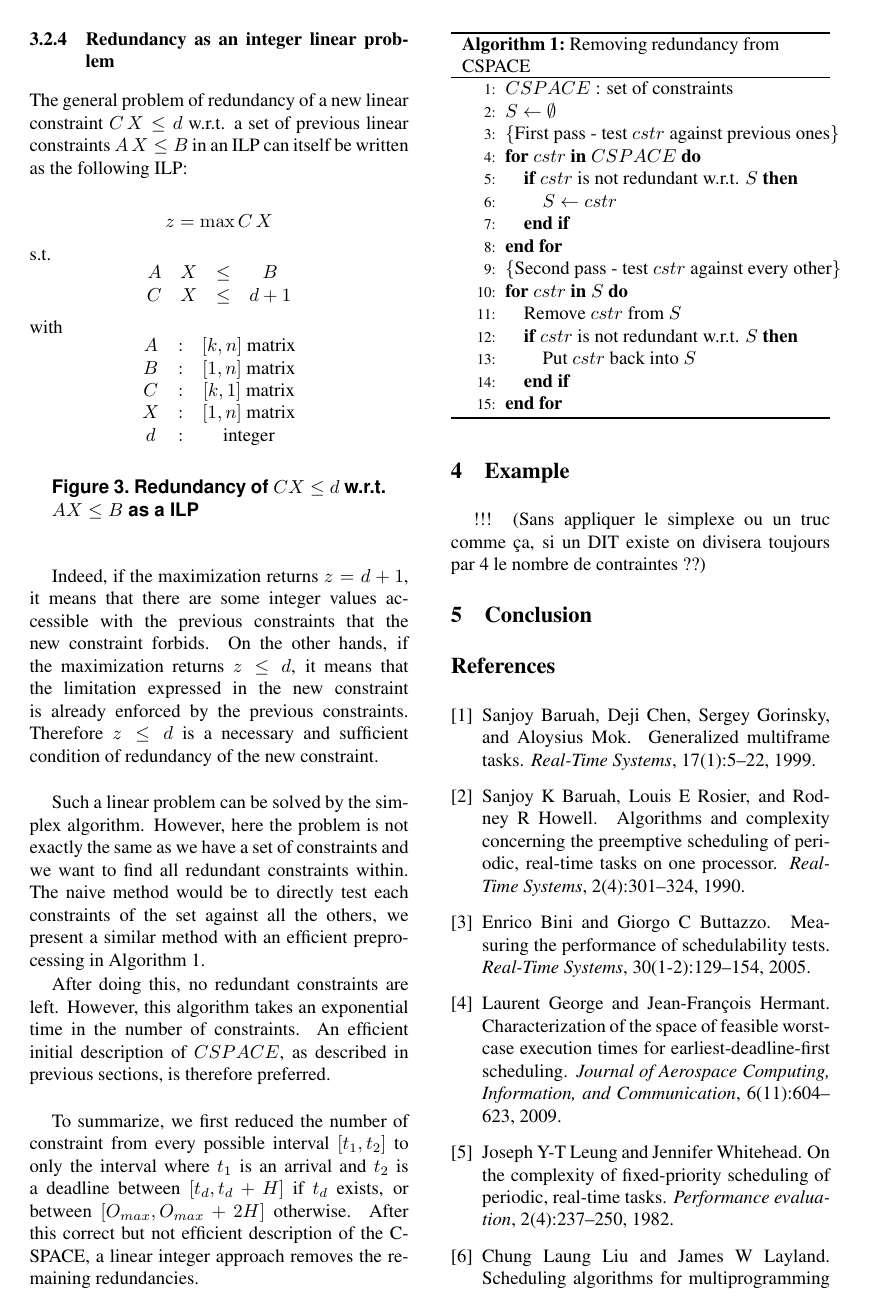
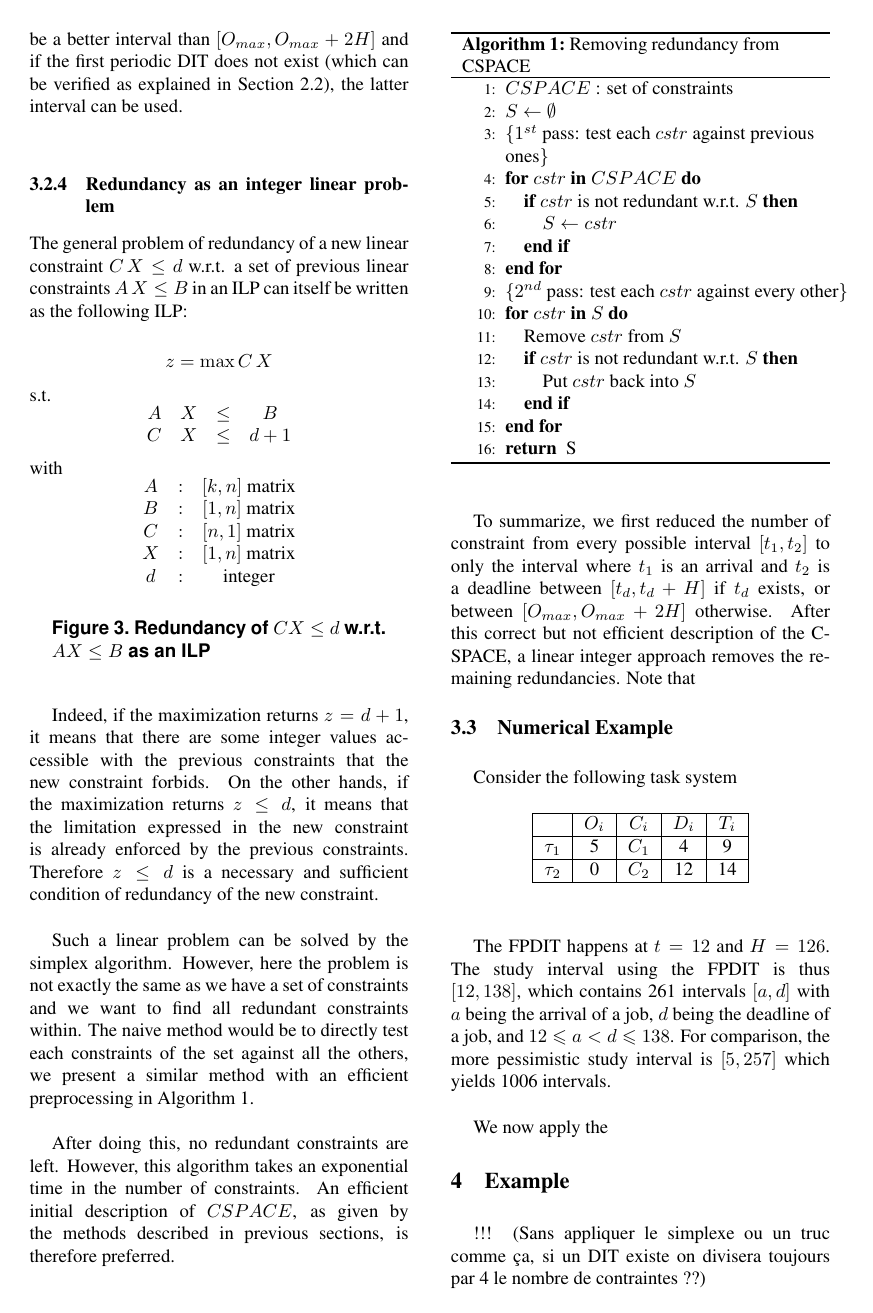
Before and after one commit to kidaa30/ece-dit-paper, a LaTeX paper (dit-paper_ieee.tex): page 5 of 6. Compiled offline with pdfLaTeX; a missing bibliography style is replaced by a similar one.

Commit message:
More rigorous explanation of formulation & added numerical example

```diff
--- a/dit-paper_ieee.tex
+++ b/dit-paper_ieee.tex
@@ -428,17 +427,17 @@ with
 	\begin{array}{ccc}
 		A & : & [k,n] \text{ matrix}\\
 		B & : & [1,n] \text{ matrix}\\
-		C & : & [k,1] \text{ matrix}\\
+		C & : & [n,1] \text{ matrix}\\
 		X & : & [1,n] \text{ matrix}\\
 		d & : & \text{integer}
 	\end{array}
 \]
-\caption{Redundancy of $CX \leq d$ w.r.t. $A X \leq B$ as a ILP}
+\caption{Redundancy of $CX \leq d$ w.r.t. $A X \leq B$ as an ILP}
 \end{figure}
 
 Indeed, if the maximization returns $z=d+1$, it means that there are some integer values accessible with the previous constraints that the new constraint forbids. On the other hands, if the maximization returns $z \leq d$, it means that the limitation expressed in the new constraint is already enforced by the previous constraints. Therefore $z \leq d$ is a necessary and sufficient condition of redundancy of the new constraint.\\
 
-Such a linear problem can be solved by the simplex algorithm. However, here the problem is not exactly the same as we have a set of constraints and we want to find all redundant constraints within. The naive method would be to directly test each constraints of the set against all the others, we present a similar method with an efficient preprocessing in Algorithm \ref{alg:prunRedun}.
+Such a linear problem can be solved by the simplex algorithm. However, here the problem is not exactly the same as we have a set of constraints and we want to find all redundant constraints within. The naive method would be to directly test each constraints of the set against all the others, we present a similar method with an efficient preprocessing in Algorithm \ref{alg:prunRedun}.\\
 
 \begin{algorithm}
 \caption{Removing redundancy from CSPACE}
@@ -446,25 +445,47 @@ Such a linear problem can be solved by the simplex algorithm. However, here the
 	\begin{algorithmic}[1]
 		\STATE $CSPACE$ : set of constraints
 		\STATE $S \leftarrow \emptyset$
-		\STATE \COMMENT{First pass - test $cstr$ against previous ones}
+		\STATE \COMMENT{$1^{st}$ pass: test each $cstr$ against previous ones}
 		\FOR{$cstr$ \textbf{in} $CSPACE$}
 			\IF {$cstr$ is not redundant w.r.t. $S$}
 				\STATE $S \leftarrow cstr$
 			\ENDIF
 		\ENDFOR
-		\STATE \COMMENT{Second pass - test $cstr$ against every other}
+		\STATE \COMMENT{$2^{nd}$ pass: test each $cstr$ against every other}
 		\FOR{$cstr$ \textbf{in} $S$}
 			\STATE Remove $cstr$ from $S$
 			\IF {$cstr$ is not redundant w.r.t. $S$}
 				\STATE Put $cstr$ back into $S$
 			\ENDIF
 		\ENDFOR
+		\RETURN{S}
 	\end{algorithmic}
 \end{algorithm}
 
-After doing this, no redundant constraints are left. However, this algorithm takes an exponential time in the number of constraints. An efficient initial description of $CSPACE$, as described in previous sections, is therefore preferred.\\
+After doing this, no redundant constraints are left. However, this algorithm takes an exponential time in the number of constraints. An efficient initial description of $CSPACE$, as given by the methods described in previous sections, is therefore preferred.\\
 
-To summarize, we first reduced the number of constraint from every possible interval $[t_1, t_2]$ to only the interval where $t_1$ is an arrival and $t_2$ is a deadline between $[t_d, t_d + H]$ if $t_d$ exists, or between $[O_{max}, O_{max} + 2H]$ otherwise. After this correct but not efficient description of the C-SPACE, a linear integer approach removes the remaining redundancies.
+To summarize, we first reduced the number of constraint from every possible interval $[t_1, t_2]$ to only the interval where $t_1$ is an arrival and $t_2$ is a deadline between $[t_d, t_d + H]$ if $t_d$ exists, or between $[O_{max}, O_{max} + 2H]$ otherwise. After this correct but not efficient description of the C-SPACE, a linear integer approach removes the remaining redundancies. Note that
+
+\subsection{Numerical Example}
+
+Consider the following task system
+
+		\begin{center}
+		\begin{tabular}{|r|c|c|c|c|}
+		 \hline
+		  & $O_i$ & $C_i$ & $D_i$ & $T_i$ \\
+		 \hline
+		 $\tau_1$ & 5 & $C_1$ & 4 & 9\\
+		 \hline
+		 $\tau_2$ & 0 & $C_2$ & 12 & 14\\
+		 \hline
+		\end{tabular}
+		\end{center}
+		~\\
+
+The FPDIT happens at $t=12$ and $H = 126$. The study interval using the FPDIT is thus $[12, 138]$, which contains 261 intervals $[a,d]$ with $a$ being the arrival of a job, $d$ being the deadline of a job, and $12 \leqslant a < d \leqslant 138$. For comparison, the more pessimistic study interval is $[5, 257]$ which yields 1006 intervals.\\
+
+We now apply the
 
 \section{Example}
 
```
Also changed, not shown: dit-paper.bib (+11 -0 lines), dit-paper_ieee.tex (55 more changed lines).
